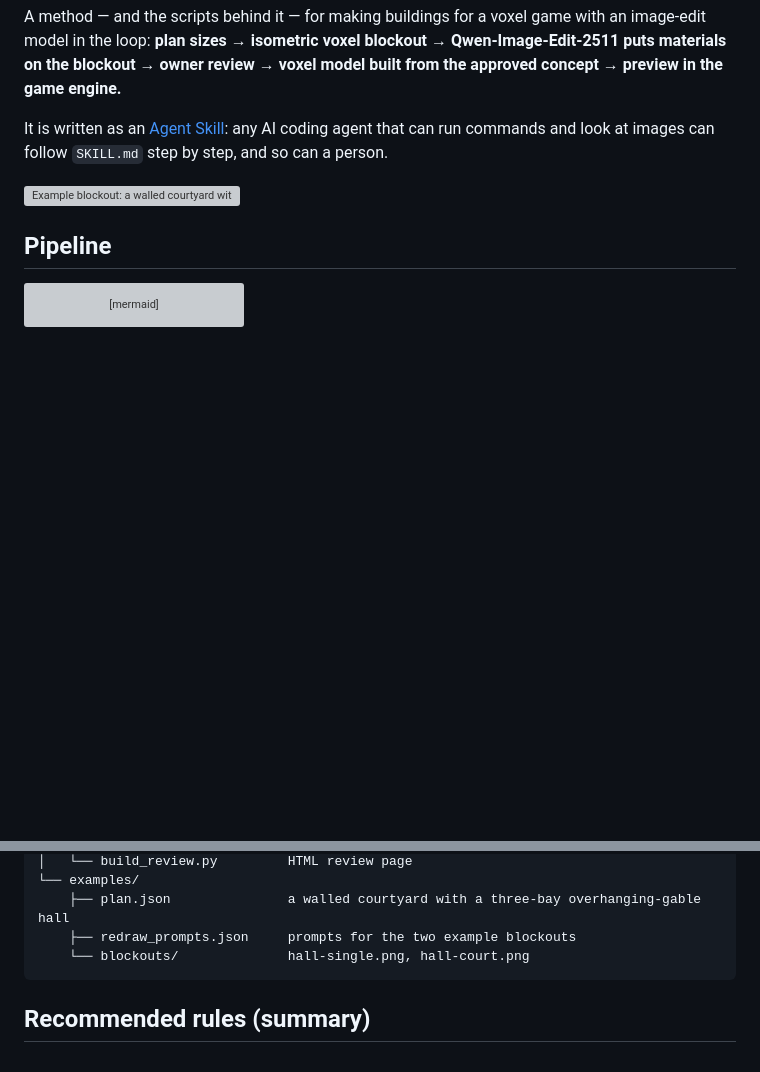
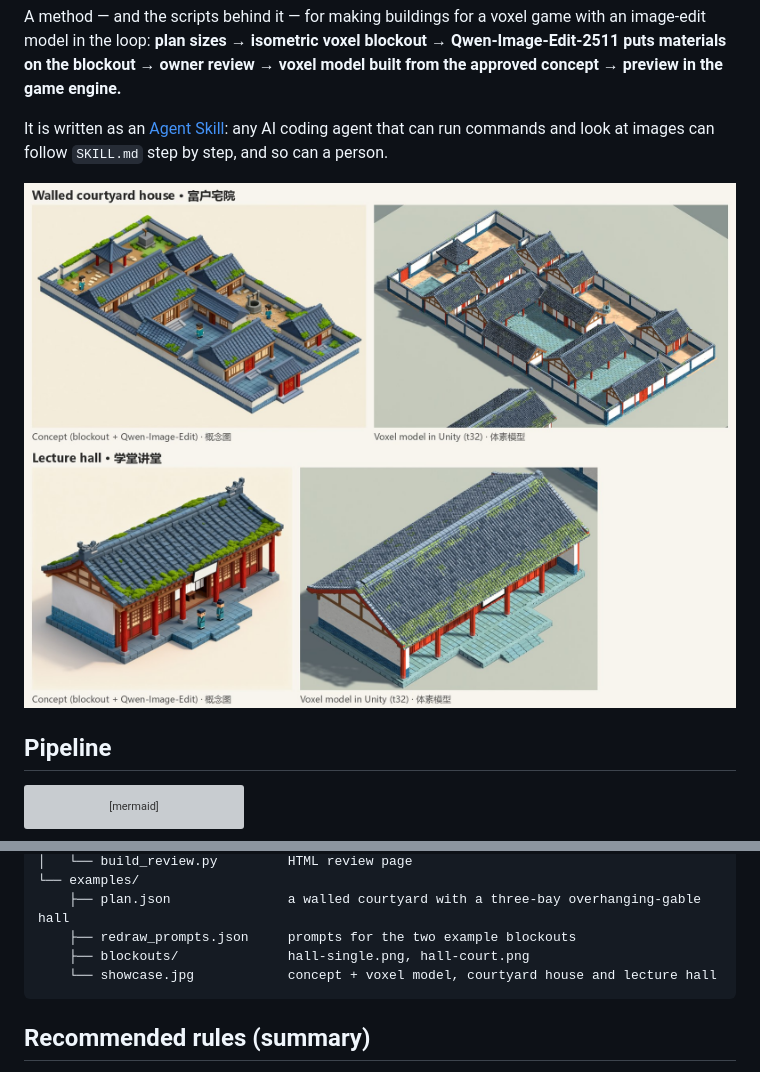
Before and after one commit to Xinshuer/ai-voxel-buildings, a Markdown page: README.md, 2 parts joined by grey strips. Drawn GitHub-style; pictures changed too: examples/showcase.jpg (added); blank space fills up the shorter version; grey boxes are pictures that could not be loaded.

Commit message:
Show the courtyard house and lecture hall, concept and voxel model
Co-Authored-By: Claude Opus 5.5 <noreply@anthropic.com>

````diff
--- a/README.md
+++ b/README.md
@@ -8,7 +8,7 @@ A method — and the scripts behind it — for making buildings for a voxel game
 It is written as an [Agent Skill](SKILL.md): any AI coding agent that can run commands and look at images can follow
 `SKILL.md` step by step, and so can a person.
 
-![Example blockout: a walled courtyard with a three-bay hall](examples/blockouts/hall-court.png)
+![Concept and voxel model: a walled courtyard house and a lecture hall](examples/showcase.jpg)
 
 ## Pipeline
 
@@ -137,7 +137,8 @@ ai-voxel-buildings/
 └── examples/
     ├── plan.json               a walled courtyard with a three-bay overhanging-gable hall
     ├── redraw_prompts.json     prompts for the two example blockouts
-    └── blockouts/              hall-single.png, hall-court.png
+    ├── blockouts/              hall-single.png, hall-court.png
+    └── showcase.jpg            concept + voxel model, courtyard house and lecture hall
 ```
 
 ## Recommended rules (summary)
````
Also changed, not shown: README.zh-CN.md (+3 -2 lines).
